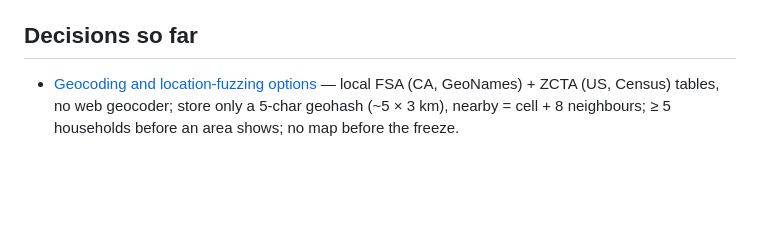
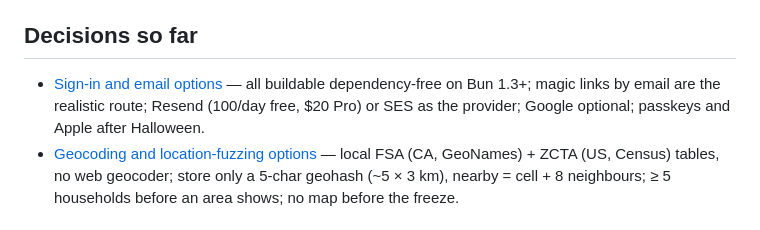
Before and after one commit to selfhosters-cc/count-dracula, a Markdown page: .scratch/multi-household/map.md, the part around the change. Rendered like a GitHub page; blank space fills up the shorter version.

Commit message:
Resolve Sign-in and email options
Co-Authored-By: Claude Opus 5.5 <noreply@anthropic.com>

```diff
--- a/.scratch/multi-household/map.md
+++ b/.scratch/multi-household/map.md
@@ -26,6 +26,7 @@ A build-ready **v2 spec plus build tickets** for Count Dracula as one public, mu
 
 <!-- one line per closed ticket: [title](issues/NN-slug.md) — gist -->
 
+- [Sign-in and email options](issues/01-sign-in-and-email-options.md) — all buildable dependency-free on Bun 1.3+; magic links by email are the realistic route; Resend (100/day free, $20 Pro) or SES as the provider; Google optional; passkeys and Apple after Halloween.
 - [Geocoding and location-fuzzing options](issues/02-geocoding-and-fuzzing-options.md) — local FSA (CA, GeoNames) + ZCTA (US, Census) tables, no web geocoder; store only a 5-char geohash (~5 × 3 km), nearby = cell + 8 neighbours; ≥ 5 households before an area shows; no map before the freeze.
 
 ## Not yet specified
```
Also changed, not shown: 1 other file.
